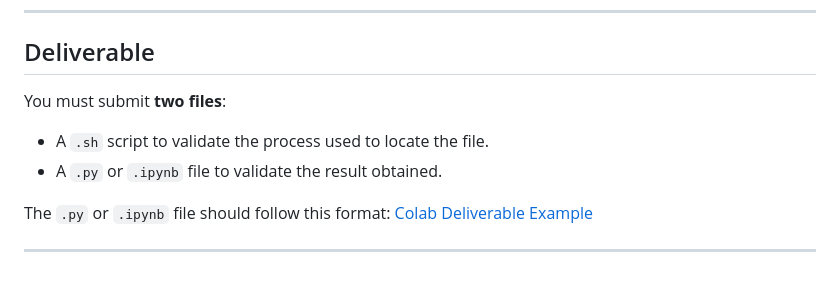
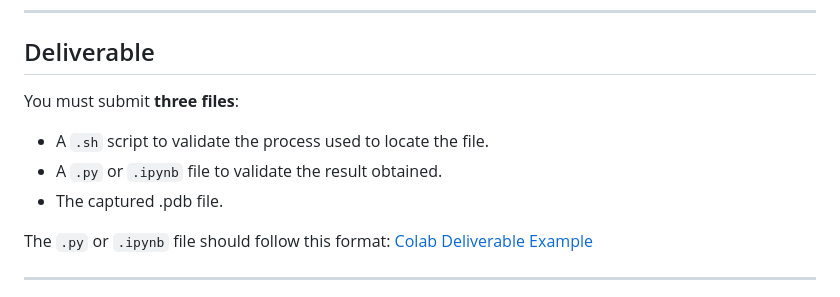
Before and after one commit to hernanmorales-navarrete/EPIC_5, a Markdown page: Dorothy_Coding_Challenge/Stage_2/cybersecurity.md, the part around the change. GitHub-like rendering.

```diff
--- a/Dorothy_Coding_Challenge/Stage_2/cybersecurity.md
+++ b/Dorothy_Coding_Challenge/Stage_2/cybersecurity.md
@@ -104,10 +104,11 @@ The Docker image sets up the following environment:
 
 ## Deliverable
 
-You must submit **two files**:
+You must submit **three files**:
 
 * A `.sh` script to validate the process used to locate the file.
 * A `.py` or `.ipynb` file to validate the result obtained.
+* The captured .pdb file.
 
 The `.py` or `.ipynb` file should follow this format:
 [Colab Deliverable Example](https://colab.research.google.com/drive/1AG0d2z8kajN1Y8asFLcHd6FqHbgoRZf3?usp=sharing)
```
